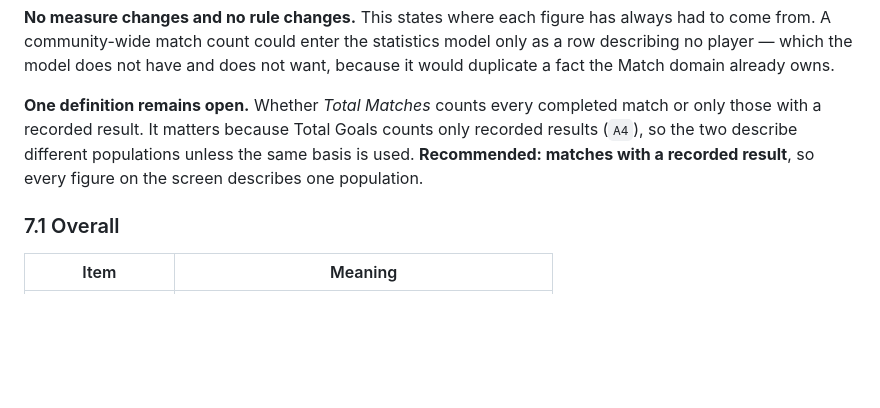
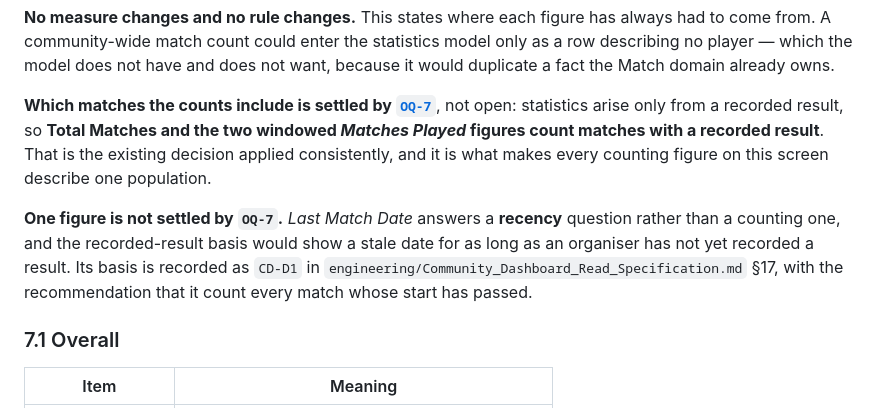
Before and after one commit to YousuFadhil/Go-Play, a Markdown page: Docs/engineering/Statistics_Leaderboards_MVP_Specification.md, the part around the change. Rendered like a GitHub page; blank space fills up the shorter version.

Commit message:
docs(stats): correct section 7 to apply OQ-7 rather than re-open it
The dashboard-ownership correction of 2026-08-02 added a paragraph
saying the basis for Total Matches remained open. OQ-7 had already
resolved it twelve sections later in the same document: statistics arise
only from a recorded result, resolved by inheritance, nothing decided
there.

Section 7 now applies OQ-7 rather than re-raising it. Total Matches and
both windowed Matches Played figures count matches with a recorded
result, so every counting figure on the screen describes one population.

One narrower question is genuinely open and is recorded as CD-D1 rather
than left implicit: Last Match Date answers a recency question rather
than a counting one, and the recorded-result basis would show a stale
date whenever a result is pending.

Reported in Community_Dashboard_Read_Specification.md section 16.1 as a
contradiction found and corrected, not resolved silently.

Co-Authored-By: Claude Opus 5 <noreply@anthropic.com>

```diff
--- a/Docs/engineering/Statistics_Leaderboards_MVP_Specification.md
+++ b/Docs/engineering/Statistics_Leaderboards_MVP_Specification.md
@@ -578,11 +578,18 @@ statistics model only as a row describing no player — which the model does not
 have and does not want, because it would duplicate a fact the Match domain
 already owns.
 
-**One definition remains open.** Whether *Total Matches* counts every completed
-match or only those with a recorded result. It matters because Total Goals
-counts only recorded results (`A4`), so the two describe different populations
-unless the same basis is used. **Recommended: matches with a recorded result**,
-so every figure on the screen describes one population.
+**Which matches the counts include is settled by [`OQ-7`](#13-open-questions)**,
+not open: statistics arise only from a recorded result, so **Total Matches and
+the two windowed *Matches Played* figures count matches with a recorded
+result**. That is the existing decision applied consistently, and it is what
+makes every counting figure on this screen describe one population.
+
+**One figure is not settled by `OQ-7`.** *Last Match Date* answers a **recency**
+question rather than a counting one, and the recorded-result basis would show a
+stale date for as long as an organiser has not yet recorded a result. Its basis
+is recorded as `CD-D1` in
+`engineering/Community_Dashboard_Read_Specification.md` §17, with the
+recommendation that it count every match whose start has passed.
 
 ### 7.1 Overall
 
```
